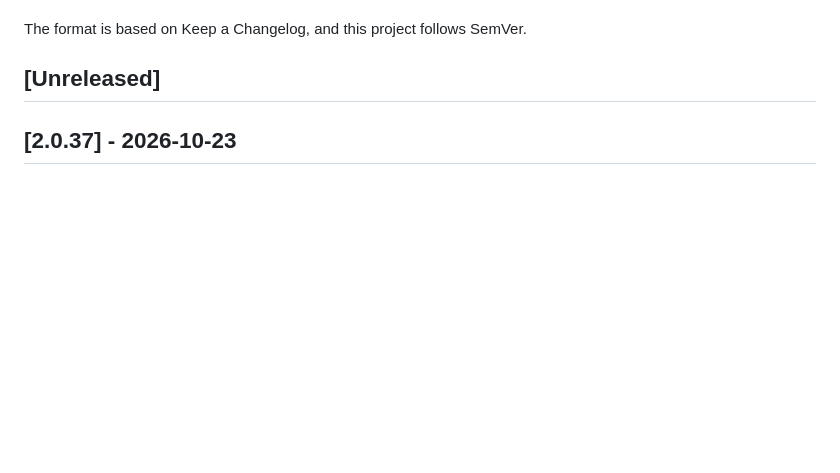
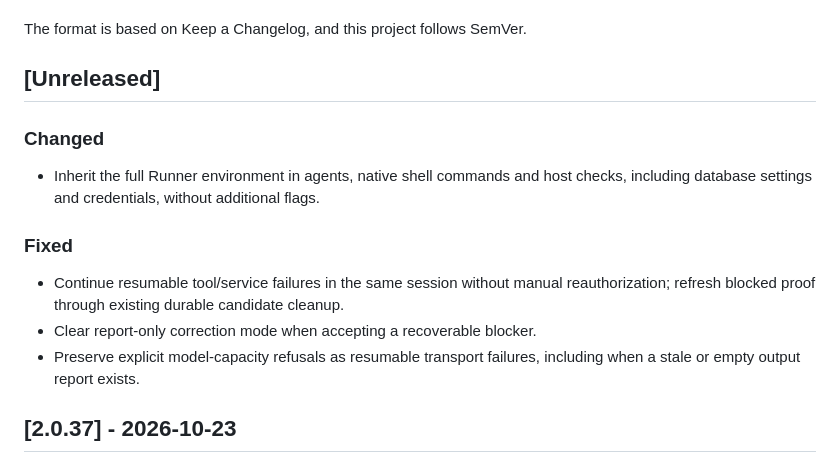
Before and after one commit to SergiiMytakii/codex-orchestrator, a Markdown page: CHANGELOG.md, the part around the change. Rendered like a GitHub page; blank space fills up the shorter version.

Commit message:
fix: document environment and recovery changes
What changed
- Record full environment inheritance, same-session recovery and model-capacity handling.

```diff
--- a/CHANGELOG.md
+++ b/CHANGELOG.md
@@ -5,6 +5,19 @@ All notable changes to this project will be documented in this file.
 The format is based on Keep a Changelog, and this project follows SemVer.
 
 ## [Unreleased]
+
+### Changed
+
+- Inherit the full Runner environment in agents, native shell commands and host
+  checks, including database settings and credentials, without additional flags.
+
+### Fixed
+
+- Continue resumable tool/service failures in the same session without manual
+  reauthorization; refresh blocked proof through existing durable candidate cleanup.
+- Clear report-only correction mode when accepting a recoverable blocker.
+- Preserve explicit model-capacity refusals as resumable transport failures,
+  including when a stale or empty output report exists.
 
 ## [2.0.37] - 2026-10-23
 
```
